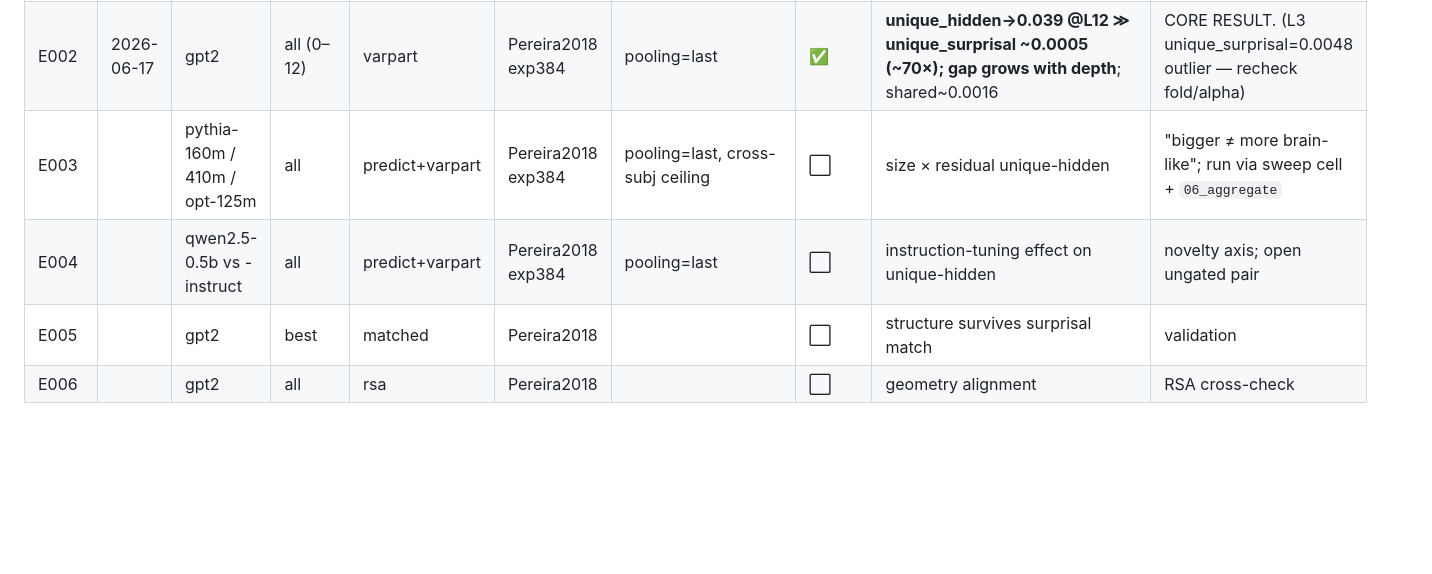
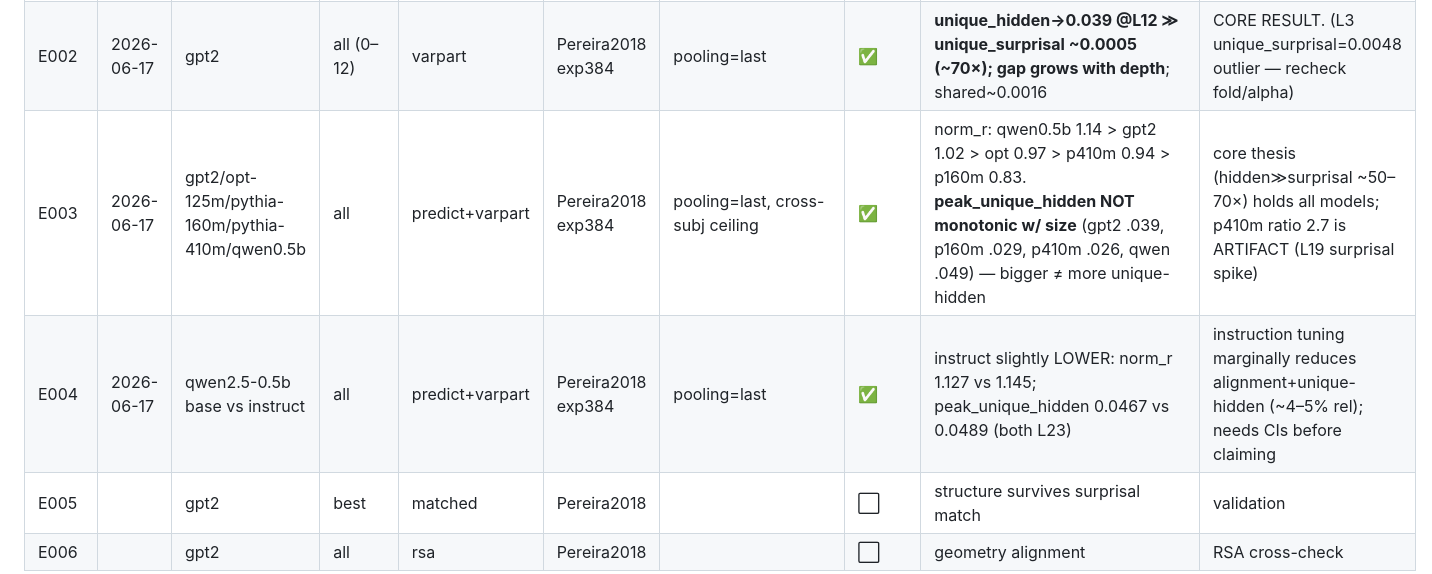
Before and after one commit to Sudarssan-N/LLMBrainAllignment, a Markdown page: TRACKER.md, the part around the change. Drawn GitHub-style; blank space fills up the shorter version.

```diff
--- a/TRACKER.md
+++ b/TRACKER.md
@@ -40,8 +40,8 @@ Pereira2018 (per ROI / per voxel, normalized by noise ceiling).
 | E001 | 2026-06-17 | gpt2 | all (0–12) | predict | Pereira2018 exp384 (384 sent × 12155 vox) | `experiments:[384]`, pooling=mean, no ceiling | ❌ | raw mean_r flat ~0.20–0.22; L0≈best | superseded: mean-pooling washout. See E001b |
 | E001b | 2026-06-17 | gpt2 | all (0–12) | predict | Pereira2018 exp384 | pooling=**last**, cross-subject noise ceiling (9 subj, mean ceiling 0.219, n=10664 vox) | ✅ | **norm_r 0.14→1.02 monotonic, ~100% ceiling at L12**; mean_r 0.032→0.225 | reproduces Schrimpf "~100% of ceiling"; monotonic peak-at-last expected for 124M |
 | E002 | 2026-06-17 | gpt2 | all (0–12) | varpart | Pereira2018 exp384 | pooling=last | ✅ | **unique_hidden→0.039 @L12 ≫ unique_surprisal ~0.0005 (~70×); gap grows with depth**; shared~0.0016 | CORE RESULT. (L3 unique_surprisal=0.0048 outlier — recheck fold/alpha) |
-| E003 | | pythia-160m / 410m / opt-125m | all | predict+varpart | Pereira2018 exp384 | pooling=last, cross-subj ceiling | ⬜ | size × residual unique-hidden | "bigger ≠ more brain-like"; run via sweep cell + `06_aggregate` |
-| E004 | | qwen2.5-0.5b vs -instruct | all | predict+varpart | Pereira2018 exp384 | pooling=last | ⬜ | instruction-tuning effect on unique-hidden | novelty axis; open ungated pair |
+| E003 | 2026-06-17 | gpt2/opt-125m/pythia-160m/pythia-410m/qwen0.5b | all | predict+varpart | Pereira2018 exp384 | pooling=last, cross-subj ceiling | ✅ | norm_r: qwen0.5b 1.14 > gpt2 1.02 > opt 0.97 > p410m 0.94 > p160m 0.83. **peak_unique_hidden NOT monotonic w/ size** (gpt2 .039, p160m .029, p410m .026, qwen .049) — bigger ≠ more unique-hidden | core thesis (hidden≫surprisal ~50–70×) holds all models; p410m ratio 2.7 is ARTIFACT (L19 surprisal spike) |
+| E004 | 2026-06-17 | qwen2.5-0.5b base vs instruct | all | predict+varpart | Pereira2018 exp384 | pooling=last | ✅ | instruct slightly LOWER: norm_r 1.127 vs 1.145; peak_unique_hidden 0.0467 vs 0.0489 (both L23) | instruction tuning marginally reduces alignment+unique-hidden (~4–5% rel); needs CIs before claiming |
 | E005 | | gpt2 | best | matched | Pereira2018 | | ⬜ | structure survives surprisal match | validation |
 | E006 | | gpt2 | all | rsa | Pereira2018 | | ⬜ | geometry alignment | RSA cross-check |
 
```
Also changed, not shown: LOG.md (+21 -0 lines).
